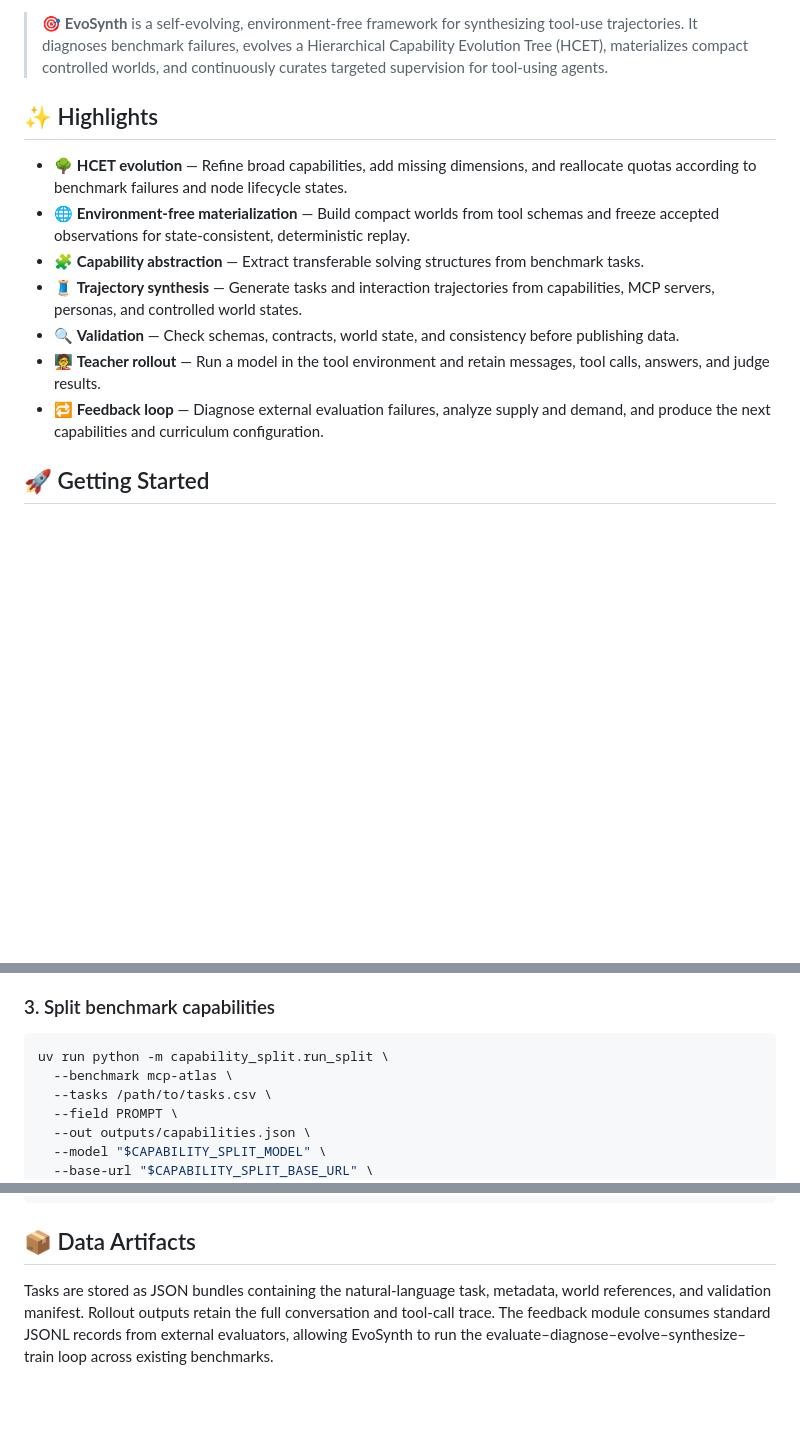
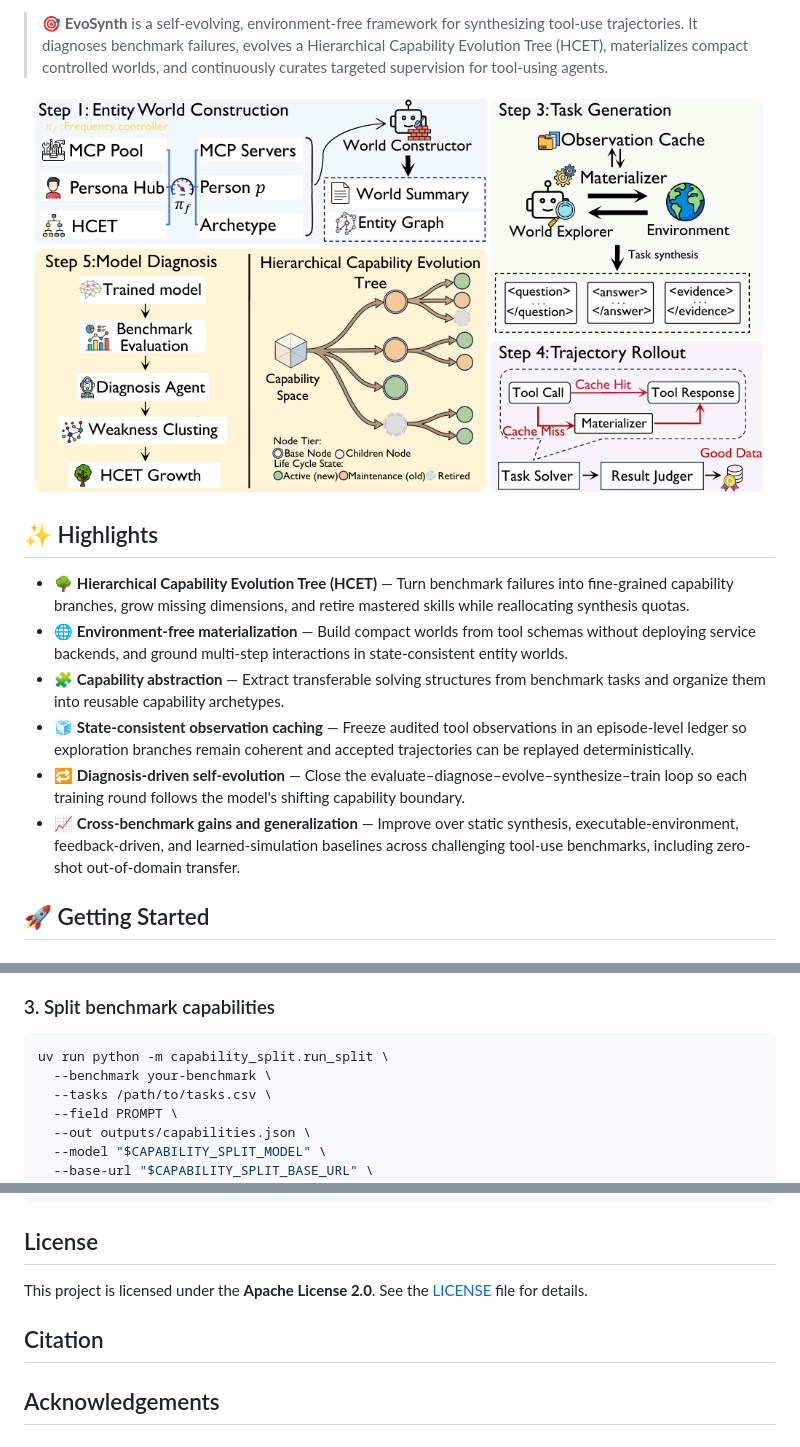
Before and after one commit to justLittleWhite/EvoSynth, a Markdown page: README.md, 3 parts joined by grey strips. Drawn GitHub-style; pictures changed too: assets/overview.png (added); blank space fills up the shorter version.

Commit message:
docs: polish project README and metadata

````diff
--- a/README.md
+++ b/README.md
@@ -5,14 +8,15 @@
 > 🎯 **EvoSynth** is a self-evolving, environment-free framework for synthesizing tool-use trajectories. It diagnoses benchmark failures, evolves a Hierarchical Capability Evolution Tree (HCET), materializes compact controlled worlds, and continuously curates targeted supervision for tool-using agents.
+
+![EvoSynth overview](assets/overview.png)
 
 ## ✨ Highlights
 
-- 🌳 **HCET evolution** — Refine broad capabilities, add missing dimensions, and reallocate quotas according to benchmark failures and node lifecycle states.
-- 🌐 **Environment-free materialization** — Build compact worlds from tool schemas and freeze accepted observations for state-consistent, deterministic replay.
-- 🧩 **Capability abstraction** — Extract transferable solving structures from benchmark tasks.
-- 🧵 **Trajectory synthesis** — Generate tasks and interaction trajectories from capabilities, MCP servers, personas, and controlled world states.
-- 🔍 **Validation** — Check schemas, contracts, world state, and consistency before publishing data.
-- 🧑‍🏫 **Teacher rollout** — Run a model in the tool environment and retain messages, tool calls, answers, and judge results.
-- 🔁 **Feedback loop** — Diagnose external evaluation failures, analyze supply and demand, and produce the next capabilities and curriculum configuration.
+- 🌳 **Hierarchical Capability Evolution Tree (HCET)** — Turn benchmark failures into fine-grained capability branches, grow missing dimensions, and retire mastered skills while reallocating synthesis quotas.
+- 🌐 **Environment-free materialization** — Build compact worlds from tool schemas without deploying service backends, and ground multi-step interactions in state-consistent entity worlds.
+- 🧩 **Capability abstraction** — Extract transferable solving structures from benchmark tasks and organize them into reusable capability archetypes.
+- 🧊 **State-consistent observation caching** — Freeze audited tool observations in an episode-level ledger so exploration branches remain coherent and accepted trajectories can be replayed deterministically.
+- 🔁 **Diagnosis-driven self-evolution** — Close the evaluate–diagnose–evolve–synthesize–train loop so each training round follows the model's shifting capability boundary.
+- 📈 **Cross-benchmark gains and generalization** — Improve over static synthesis, executable-environment, feedback-driven, and learned-simulation baselines across challenging tool-use benchmarks, including zero-shot out-of-domain transfer.
 
 ## 🚀 Getting Started
 
@@ -49,7 +53,7 @@ The scripts use OpenAI-compatible APIs. The synthesis and world models may use d
 
 ```bash
 uv run python -m capability_split.run_split \
-  --benchmark mcp-atlas \
+  --benchmark your-benchmark \
   --tasks /path/to/tasks.csv \
   --field PROMPT \
   --out outputs/capabilities.json \
@@ -112,6 +116,10 @@ EvoSynth/
 └── outputs/                       # Local generated artifacts
 ```
 
-## 📦 Data Artifacts
+## License
 
-Tasks are stored as JSON bundles containing the natural-language task, metadata, world references, and validation manifest. Rollout outputs retain the full conversation and tool-call trace. The feedback module consumes standard JSONL records from external evaluators, allowing EvoSynth to run the evaluate–diagnose–evolve–synthesize–train loop across existing benchmarks.
+This project is licensed under the **Apache License 2.0**. See the [LICENSE](LICENSE) file for details.
+
+## Citation
+
+## Acknowledgements
````
Also changed, not shown: other parts of README.md (+4 -1 lines), capability_split/README.md (+6 -9 lines), 4 other files.
